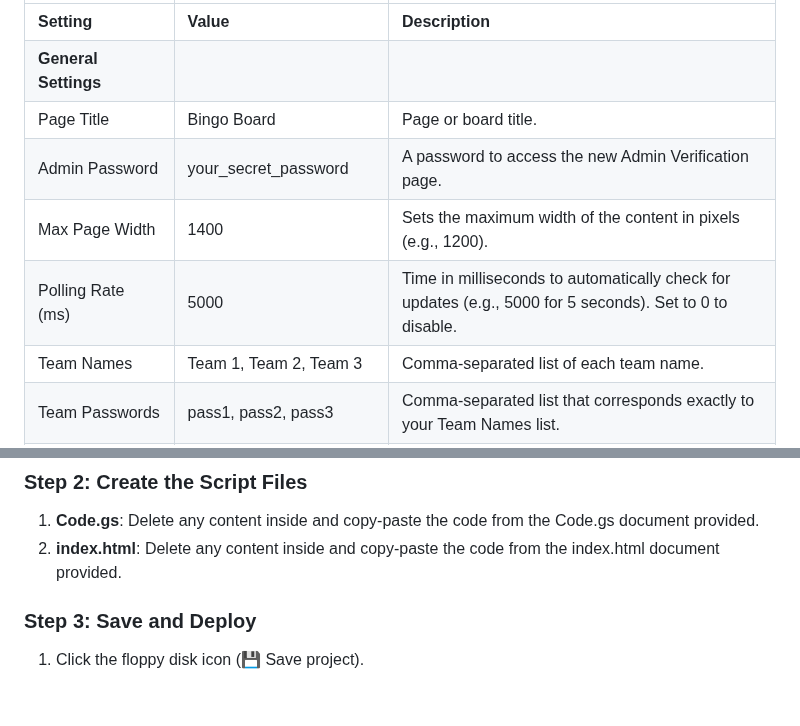
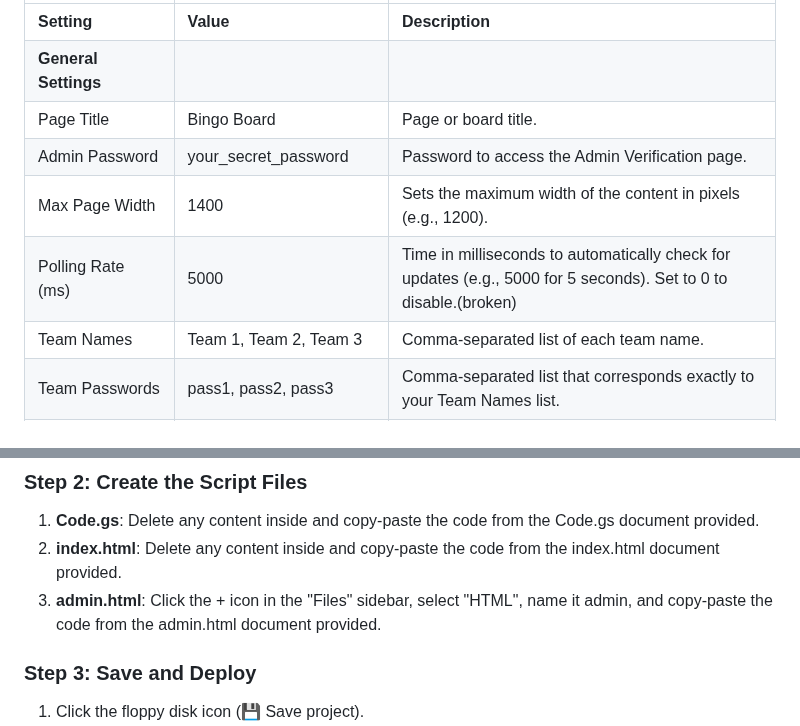
Before and after one commit to Bourkies/BIngo-Interactive-Score-Sheet, a Markdown page: README.md, 2 parts joined by grey strips. Rendered like a GitHub page; blank space fills up the shorter version.

```diff
--- a/README.md
+++ b/README.md
@@ -30,9 +30,9 @@ This sheet controls the overall settings for your bingo board. Click and copy th
 | **Setting** | **Value** | **Description** |
 | **General Settings** |  |  |
 | Page Title | Bingo Board | Page or board title. |
-| Admin Password | your\_secret\_password | A password to access the new Admin Verification page. |
+| Admin Password | your\_secret\_password | Password to access the Admin Verification page. |
 | Max Page Width | 1400 | Sets the maximum width of the content in pixels (e.g., 1200). |
-| Polling Rate (ms) | 5000 | Time in milliseconds to automatically check for updates (e.g., 5000 for 5 seconds). Set to 0 to disable. |
+| Polling Rate (ms) | 5000 | Time in milliseconds to automatically check for updates (e.g., 5000 for 5 seconds). Set to 0 to disable.(broken) |
 | Team Names | Team 1, Team 2, Team 3 | Comma-separated list of each team name. |
 | Team Passwords | pass1, pass2, pass3 | Comma-separated list that corresponds exactly to your Team Names list. |
 | Evidence Field Label | Proof (Link, Screenshot Name, etc.) | Text description above the evidence field in the submission form. |
@@ -107,6 +107,7 @@ This script connects your sheet to the web app.
 
 1. **Code.gs**: Delete any content inside and copy-paste the code from the Code.gs document provided.
 2. **index.html**: Delete any content inside and copy-paste the code from the index.html document provided.
+3. **admin.html**: Click the + icon in the "Files" sidebar, select "HTML", name it admin, and copy-paste the code from the admin.html document provided.
 
 ### **Step 3: Save and Deploy**
 
```
